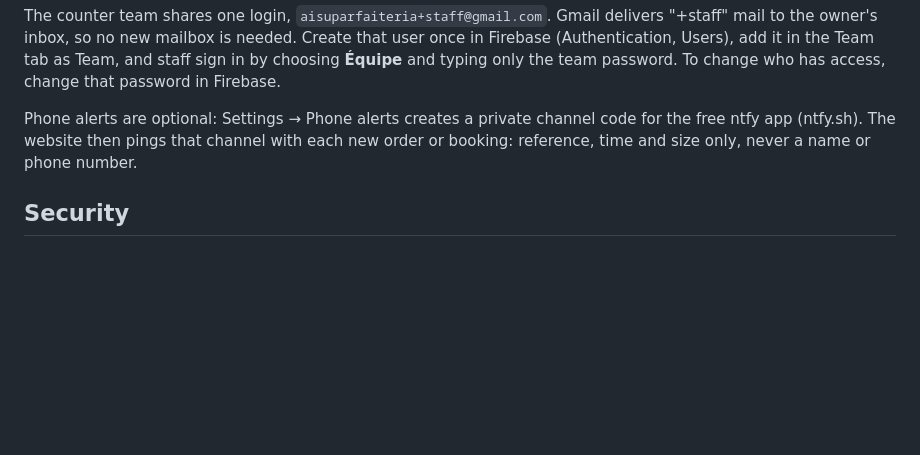
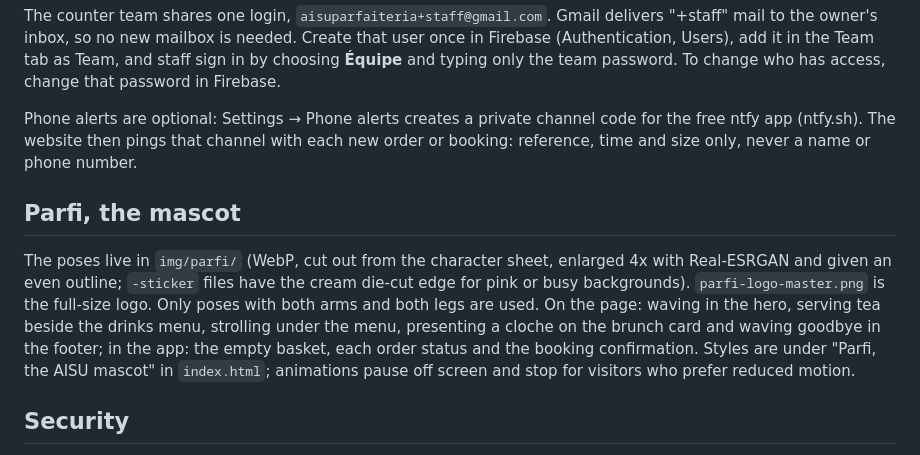
Before and after one commit to KenjiroChan/aisu-website, a Markdown page: README.md, the part around the change. Rendered like a GitHub page; blank space fills up the shorter version.

Commit message:
README: where Parfi's images and styles live
Co-Authored-By: Claude Opus 5.5 <noreply@anthropic.com>
Claude-Session: https://claude.ai/code/session_01Js2G2qTsD2bt3n8axyDWcU

```diff
--- a/README.md
+++ b/README.md
@@ -46,6 +46,10 @@ The counter team shares one login, `aisuparfaiteria+staff@gmail.com`. Gmail deli
 
 Phone alerts are optional: Settings → Phone alerts creates a private channel code for the free ntfy app (ntfy.sh). The website then pings that channel with each new order or booking: reference, time and size only, never a name or phone number.
 
+## Parfi, the mascot
+
+The poses live in `img/parfi/` (WebP, cut out from the character sheet, enlarged 4x with Real-ESRGAN and given an even outline; `-sticker` files have the cream die-cut edge for pink or busy backgrounds). `parfi-logo-master.png` is the full-size logo. Only poses with both arms and both legs are used. On the page: waving in the hero, serving tea beside the drinks menu, strolling under the menu, presenting a cloche on the brunch card and waving goodbye in the footer; in the app: the empty basket, each order status and the booking confirmation. Styles are under "Parfi, the AISU mascot" in `index.html`; animations pause off screen and stop for visitors who prefer reduced motion.
+
 ## Security
 
 - **Database rules** (`firestore.rules`) are the real gatekeeper. The public can only add a booking or an order in the exact expected shape: reference `AISU-XXXX`, a phone made of phone characters, basket lines that are menu keys with whole quantities (at most 20 lines, 50 of each), and dates within a sensible window (orders up to 9 days ahead, bookings up to 62). Names and phone numbers are never readable without a staff sign-in.
```
